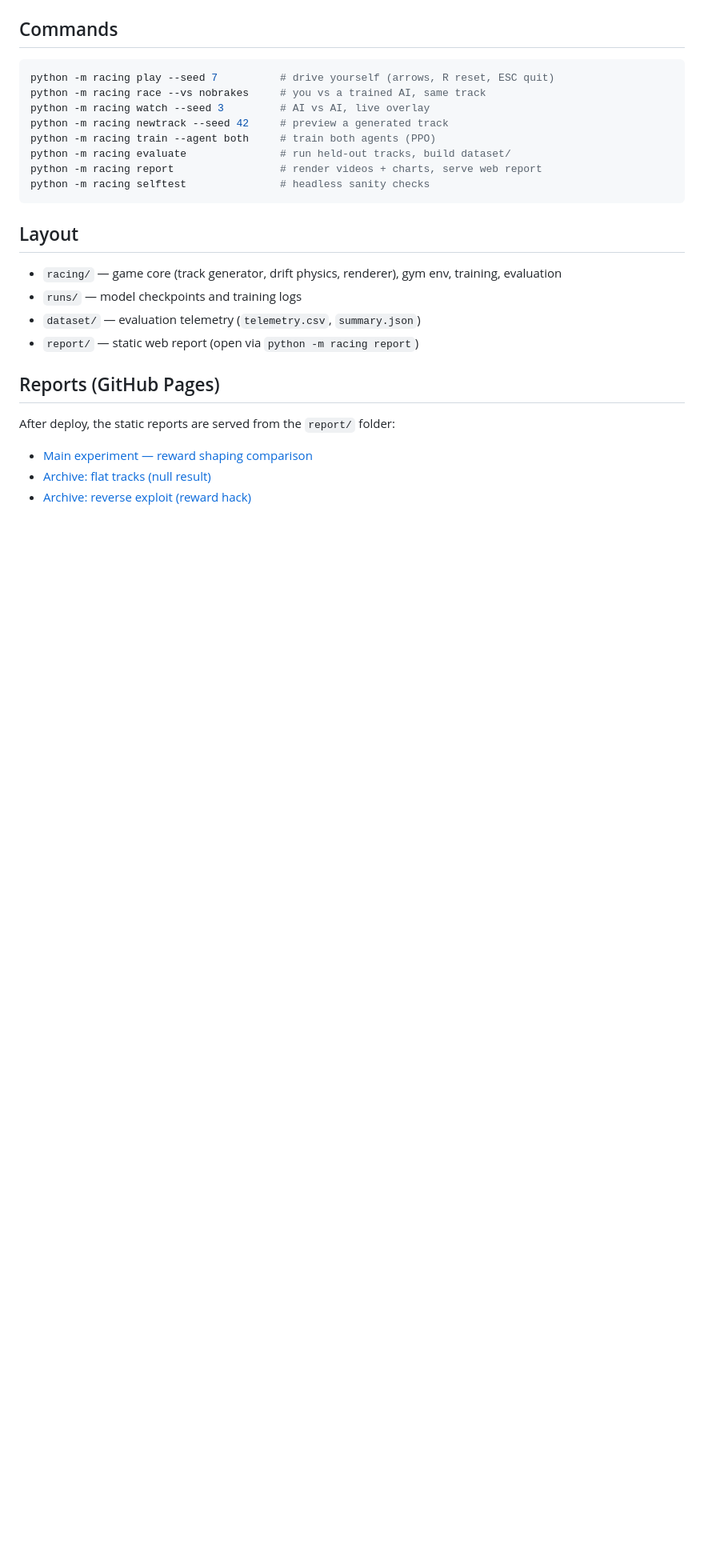
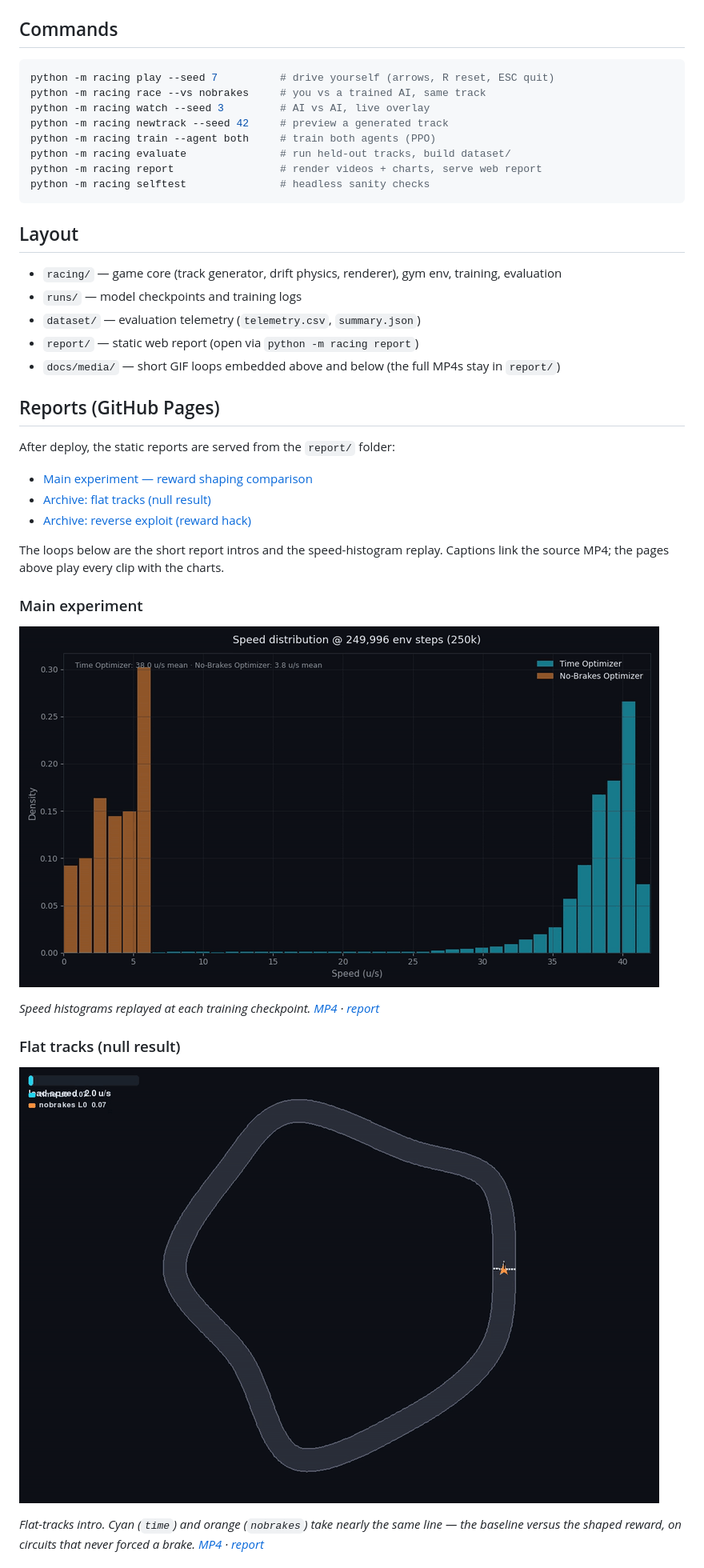
Before and after one commit to cochon123/racing-AI-experiment, a Markdown page: README.md, the part around one of its changes. Shown at 80% size. Drawn GitHub-style; pictures changed too: docs/media/null-result.gif (added), docs/media/speed-distribution.gif (added); blank space fills up the shorter version.

```diff
--- a/README.md
+++ b/README.md
@@ -41,6 +45,7 @@ python -m racing selftest               # headless sanity checks
 - `runs/` — model checkpoints and training logs
 - `dataset/` — evaluation telemetry (`telemetry.csv`, `summary.json`)
 - `report/` — static web report (open via `python -m racing report`)
+- `docs/media/` — short GIF loops embedded above and below (the full MP4s stay in `report/`)
 
 ## Reports (GitHub Pages)
 
@@ -49,3 +54,18 @@ After deploy, the static reports are served from the `report/` folder:
 - [Main experiment — reward shaping comparison](https://cochon123.github.io/racing-AI-experiment/report/)
 - [Archive: flat tracks (null result)](https://cochon123.github.io/racing-AI-experiment/report/archives/flat-tracks/)
 - [Archive: reverse exploit (reward hack)](https://cochon123.github.io/racing-AI-experiment/report/archives/reverse-exploit/)
+
+The loops below are the short report intros and the speed-histogram replay. Captions link the source MP4; the pages above play every clip with the charts.
+
+### Main experiment
+
+![Speed histograms replayed across training checkpoints](docs/media/speed-distribution.gif)
+
+*Speed histograms replayed at each training checkpoint. [MP4](report/assets/videos/speed_distribution_evolution.mp4) · [report](https://cochon123.github.io/racing-AI-experiment/report/)*
+
+### Flat tracks (null result)
+
+![Flat-tracks intro: cyan and orange cars taking nearly the same line](docs/media/null-result.gif)
+
+*Flat-tracks intro. Cyan (`time`) and orange (`nobrakes`) take nearly the same line — the baseline versus the shaped reward, on circuits that never forced a brake. [MP4](report/archives/flat-tracks/assets/videos/intro_overlay.mp4) · [report](https://cochon123.github.io/racing-AI-experiment/report/archives/flat-tracks/)*
+
```
Also changed, not shown: other parts of README.md (+53 -0 lines), docs/media/hero.gif (added), docs/media/reward-hack.gif (added).
